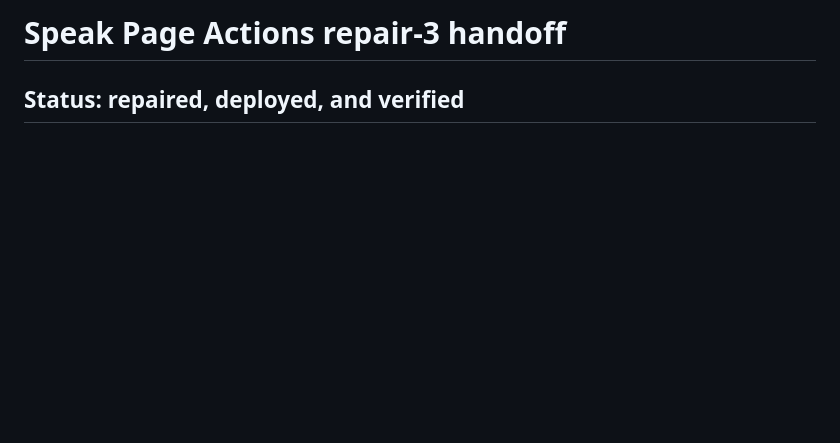
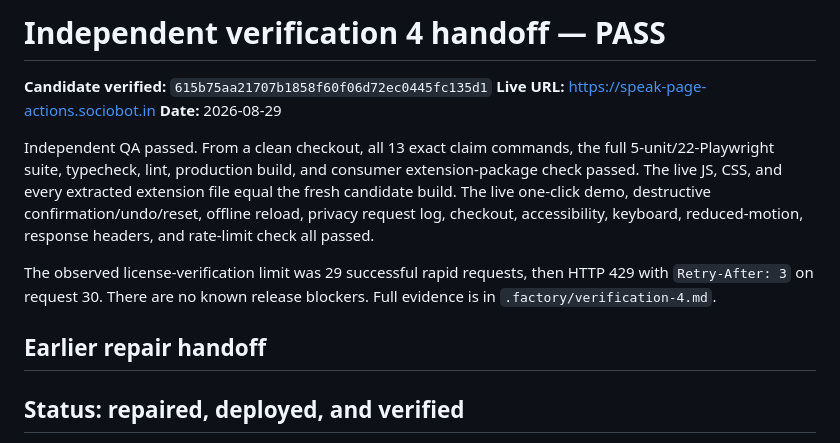
Before and after one commit to B-Divyesh/sf-speak-page-actions, a Markdown page: .factory/handoff.md, the part around the change. Drawn GitHub-style; blank space fills up the shorter version.

Commit message:
docs: add verification 4 pass report

```diff
--- a/.factory/handoff.md
+++ b/.factory/handoff.md
@@ -1,4 +1,22 @@
-# Speak Page Actions repair-3 handoff
+# Independent verification 4 handoff — PASS
+
+**Candidate verified:** `615b75aa21707b1858f60f06d72ec0445fc135d1`
+**Live URL:** <https://speak-page-actions.sociobot.in>
+**Date:** 2026-08-29
+
+Independent QA passed. From a clean checkout, all 13 exact claim commands,
+the full 5-unit/22-Playwright suite, typecheck, lint, production build, and
+consumer extension-package check passed. The live JS, CSS, and every extracted
+extension file equal the fresh candidate build. The live one-click demo,
+destructive confirmation/undo/reset, offline reload, privacy request log,
+checkout, accessibility, keyboard, reduced-motion, response headers, and
+rate-limit check all passed.
+
+The observed license-verification limit was 29 successful rapid requests,
+then HTTP 429 with `Retry-After: 3` on request 30. There are no known release
+blockers. Full evidence is in `.factory/verification-4.md`.
+
+## Earlier repair handoff
 
 ## Status: repaired, deployed, and verified
 
```
Also changed, not shown: .factory/verification-4.md (added, +130 -0 lines).
